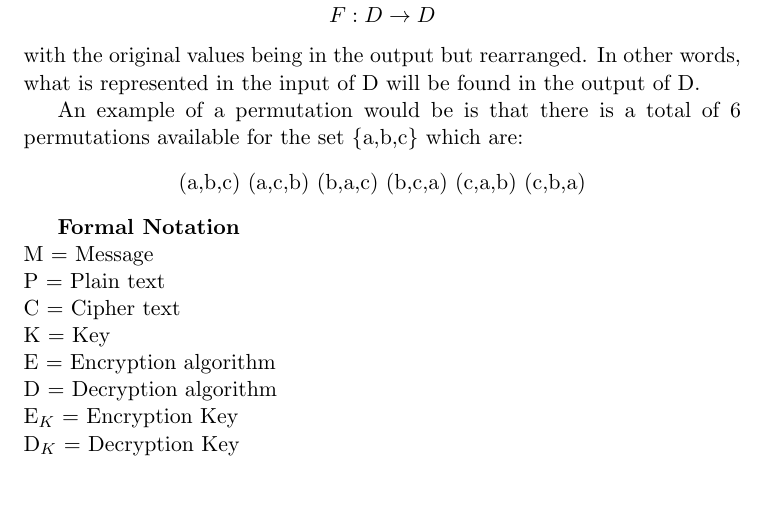
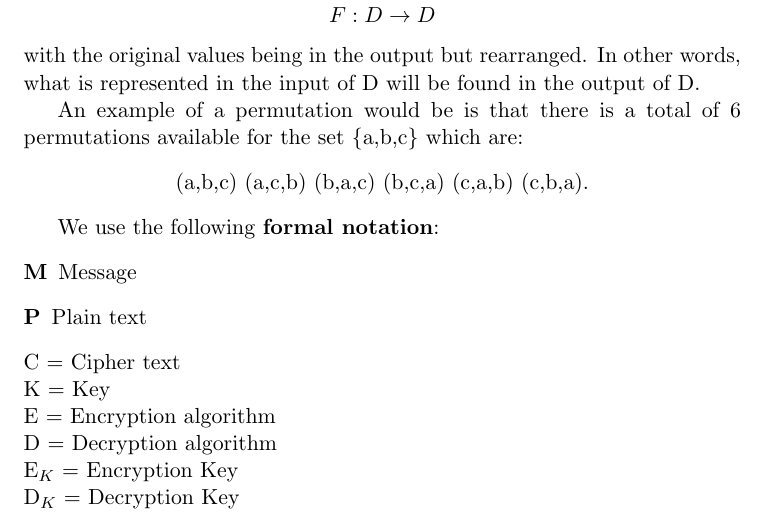
Before and after one commit to OKullmann/DESviaSAT, a LaTeX thesis (Dissertation.tex): part of page 8 of 35, cut so that both start at the same text. Compiled offline with pdfLaTeX.

Commit message:
Started improving formatting.
To be finished.

```diff
--- a/Dissertation.tex
+++ b/Dissertation.tex
@@ -113,13 +113,15 @@ with the original values being in the output but rearranged. In other words, wha
 
 An example of a permutation would be is that there is a total of 6 permutations available for the set \{a,b,c\} which are:
 \begin{center}
-(a,b,c) (a,c,b) (b,a,c) (b,c,a) (c,a,b) (c,b,a)
+(a,b,c) (a,c,b) (b,a,c) (b,c,a) (c,a,b) (c,b,a).
 \end{center}
 
 
-\textbf{Formal Notation}\newline
-M = Message \newline
-P = Plain text \newline
+We use the following \textbf{formal notation}:
+\begin{description}
+\item[M] Message
+\item[P] Plain text
+\end{description}
 C = Cipher text \newline
 K = Key \newline
 E = Encryption algorithm \newline
```
